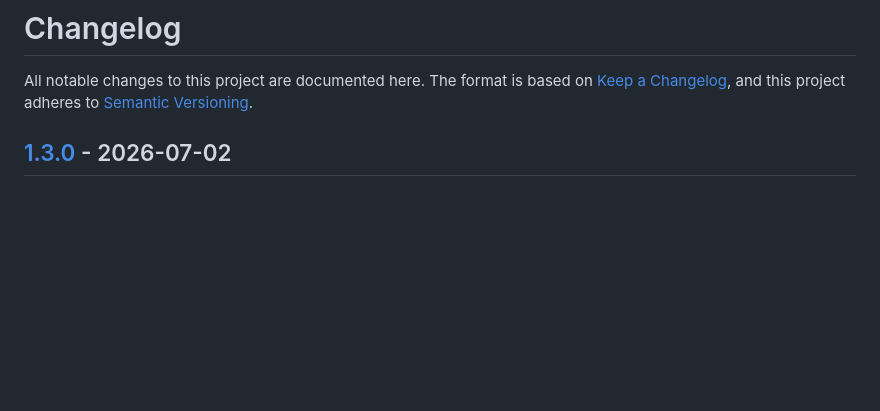
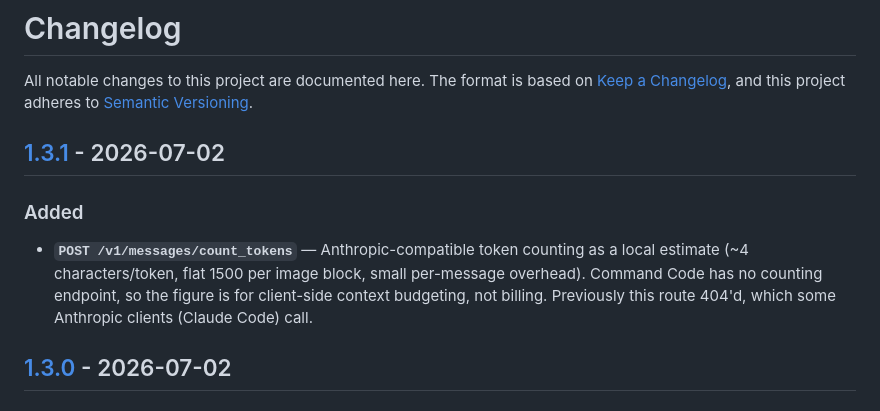
Before and after one commit to hippof/commandcode-proxy-go, a Markdown page: CHANGELOG.md, the part around one of its changes. GitHub-like rendering; blank space fills up the shorter version.

Commit message:
release: v1.3.1
Co-Authored-By: Claude Fable 5 <noreply@anthropic.com>

```diff
--- a/CHANGELOG.md
+++ b/CHANGELOG.md
@@ -3,6 +3,15 @@
 All notable changes to this project are documented here. The format is based on
 [Keep a Changelog](https://keepachangelog.com/en/1.1.0/), and this project
 adheres to [Semantic Versioning](https://semver.org/spec/v2.0.0.html).
+
+## [1.3.1] - 2026-07-02
+
+### Added
+- **`POST /v1/messages/count_tokens`** — Anthropic-compatible token counting as
+  a local estimate (~4 characters/token, flat 1500 per image block, small
+  per-message overhead). Command Code has no counting endpoint, so the figure
+  is for client-side context budgeting, not billing. Previously this route
+  404'd, which some Anthropic clients (Claude Code) call.
 
 ## [1.3.0] - 2026-07-02
 
```
Also changed, not shown: other parts of CHANGELOG.md (+1 -0 lines).
